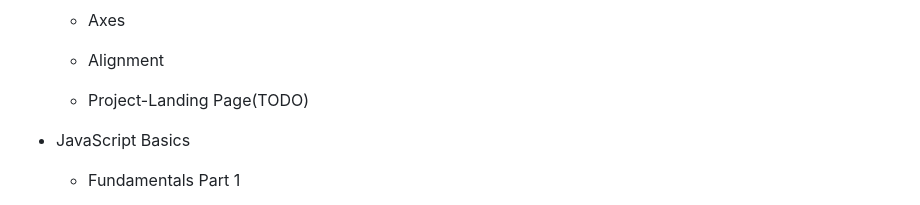
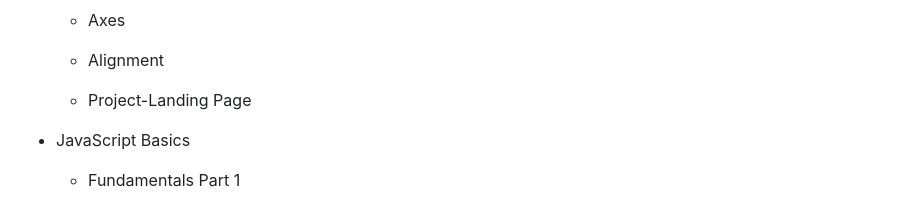
Before and after one commit to PratikshaDPai/Frontend-Progress, a Markdown page: README.md, the part around the change. GitHub-like rendering.

Commit message:
Add Week 2 Day 2 Progress
Update Landing Page, complete landing page CSS project

```diff
--- a/README.md
+++ b/README.md
@@ -106,7 +106,7 @@ Tracking Progress+projects for front-end web dev
 
     - Alignment
 
-    - Project-Landing Page(TODO)
+    - Project-Landing Page
 
 
 - JavaScript Basics
```
